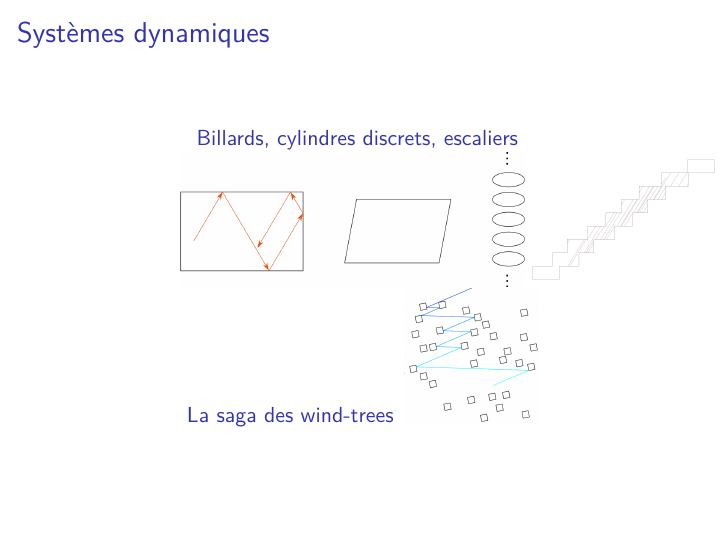
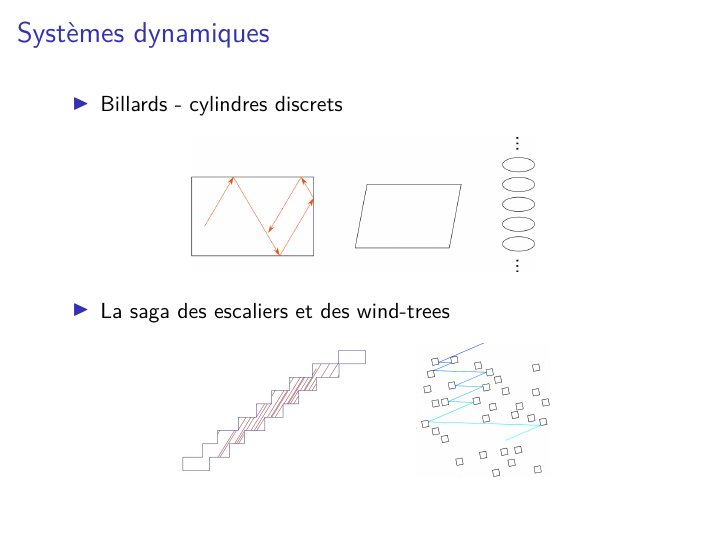
Before and after one commit to albamath/Troyes, LaTeX slides (presentation.tex): page 3 of 21. Compiled offline with pdfLaTeX.

Commit message:
improve staircase rendering

```diff
--- a/presentation.tex
+++ b/presentation.tex
@@ -131,17 +131,32 @@ réalité virtuelle, réalité augmentée»}
 
 \begin{frame}{Systèmes dynamiques}
 \protect\hypertarget{systuxe8mes-dynamiques}{}
-\begin{description}
+\begin{itemize}
 \tightlist
-\item[Billards, cylindres discrets, escaliers]
-\centering\includegraphics[width=\textwidth,height=0.25\textheight]{img/billard-cylindre.png}\includegraphics[width=\textwidth,height=0.25\textheight]{img/escalier-recollement-variable.png}
+\item
+  Billards - cylindres discrets
+\end{itemize}
+
+\smallskip
+
+\centering\includegraphics[width=\textwidth,height=0.25\textheight]{img/billard-cylindre.png}
 
 \par
-\item[La saga des wind-trees]
-\centering\includegraphics[width=\textwidth,height=0.25\textheight]{img/wind-tree.png}
+
+\smallskip
+
+\begin{itemize}
+\tightlist
+\item
+  La saga des escaliers et des wind-trees
+\end{itemize}
+
+\smallskip
+
+\centering\includegraphics[width=\textwidth,height=0.25\textheight]{img/escalier-recollement-variable.png}\qquad
+\includegraphics[width=\textwidth,height=0.25\textheight]{img/wind-tree.png}
 
 \par
-\end{description}
 \end{frame}
 
 \begin{frame}{Ma thèse}
```
Also changed, not shown: presentation.md (+5 -4 lines), img/escalier-recollement-variable.png, img/escalier-recollement-variable.svg, 2 other files.
